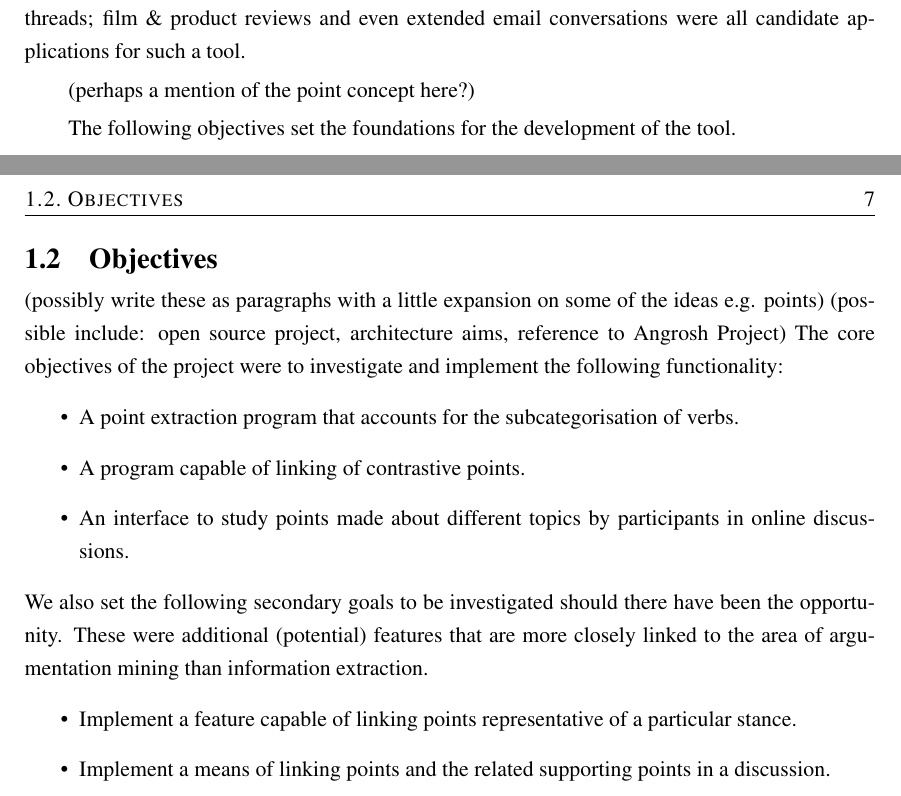
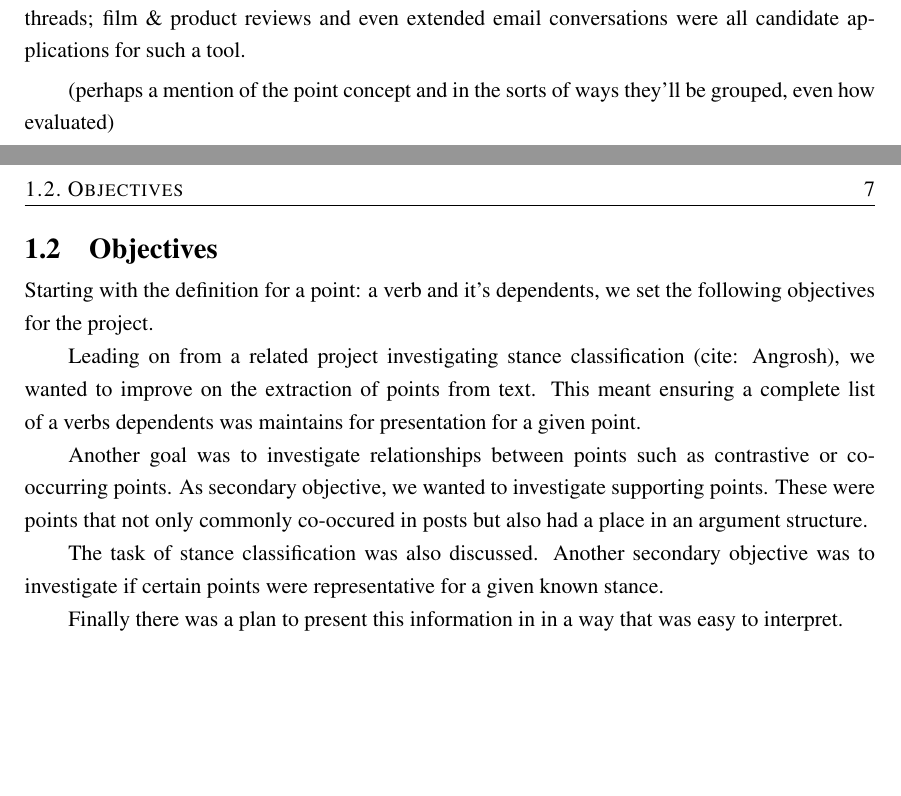
Before and after one commit to charlieegan3/standpoint, a LaTeX thesis (docs/report/abdnthesis.tex, which reads docs/report/introduction.tex): two parts of pages 6 and 7 of 8, joined at a grey line, cut so that both start at the same text, the shorter picture padded with empty space. Compiled offline with pdfLaTeX.

Commit message:
Revise project objectives

```diff
--- a/docs/report/introduction.tex
+++ b/docs/report/introduction.tex
@@ -14,21 +14,15 @@
 
     The project was based on the idea that informal argumentative discourse could be used to build a high-level summary of an online discussion. News article comment sections; forum threads; film \& product reviews and even extended email conversations were all candidate applications for such a tool.
 
-    (perhaps a mention of the point concept here?)
-
-    The following objectives set the foundations for the development of the tool.
+    (perhaps a mention of the point concept and in the sorts of ways they'll be grouped, even how evaluated)
 
   \section{Objectives}
-    (possibly write these as paragraphs with a little expansion on some of the ideas e.g. points)
-    (possible include: open source project, architecture aims, reference to Angrosh Project)
-    The core objectives of the project were to investigate and implement the following functionality:
-    \begin{itemize}
-      \item{A point extraction program that accounts for the subcategorisation of verbs.}
-      \item{A program capable of linking of contrastive points.}
-      \item{An interface to study points made about different topics by participants in online discussions.}
-    \end{itemize}
-    We also set the following secondary goals to be investigated should there have been the opportunity. These were additional (potential) features that are more closely linked to the area of argumentation mining than information extraction.
-    \begin{itemize}
-      \item{Implement a feature capable of linking points representative of a particular stance.}
-      \item{Implement a means of linking points and the related supporting points in a discussion.}
-    \end{itemize}
+    Starting with the definition for a point: a verb and it's dependents, we set the following objectives for the project.
+
+    Leading on from a related project investigating stance classification (cite: Angrosh), we wanted to improve on the extraction of points from text. This meant ensuring a complete list of a verbs dependents was maintains for presentation for a given point.
+
+    Another goal was to investigate relationships between points such as contrastive or co-occurring points. As secondary objective, we wanted to investigate supporting points. These were points that not only commonly co-occured in posts but also had a place in an argument structure.
+
+    The task of stance classification was also discussed. Another secondary objective was to investigate if certain points were representative for a given known stance.
+
+    Finally there was a plan to present this information in in a way that was easy to interpret.
```
